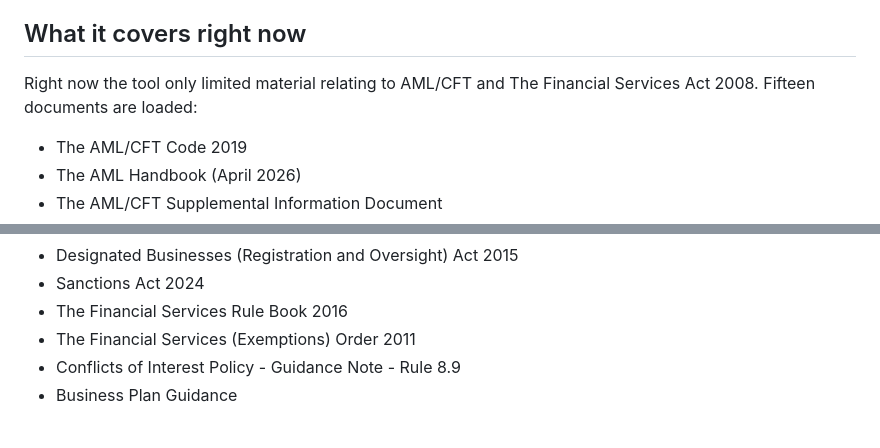
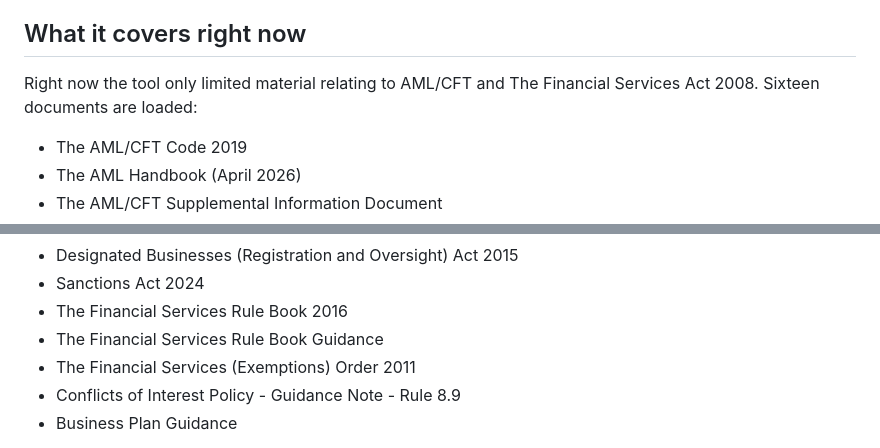
Before and after one commit to cam01h/manx-reg-rag, a Markdown page: README.md, 2 parts joined by grey strips. Drawn GitHub-style.

Commit message:
updated readme doc list

```diff
--- a/README.md
+++ b/README.md
@@ -28,7 +28,7 @@ Every answer is built from the actual text of Isle of Man legislation and guidan
 
 ## What it covers right now
 
-Right now the tool only limited material relating to AML/CFT and The Financial Services Act 2008. Fifteen documents are loaded:
+Right now the tool only limited material relating to AML/CFT and The Financial Services Act 2008. Sixteen documents are loaded:
 
 - The AML/CFT Code 2019
 - The AML Handbook (April 2026)
@@ -42,6 +42,7 @@ Right now the tool only limited material relating to AML/CFT and The Financial S
 - Designated Businesses (Registration and Oversight) Act 2015
 - Sanctions Act 2024
 - The Financial Services Rule Book 2016
+- The Financial Services Rule Book Guidance
 - The Financial Services (Exemptions) Order 2011
 - Conflicts of Interest Policy - Guidance Note - Rule 8.9
 - Business Plan Guidance
```
